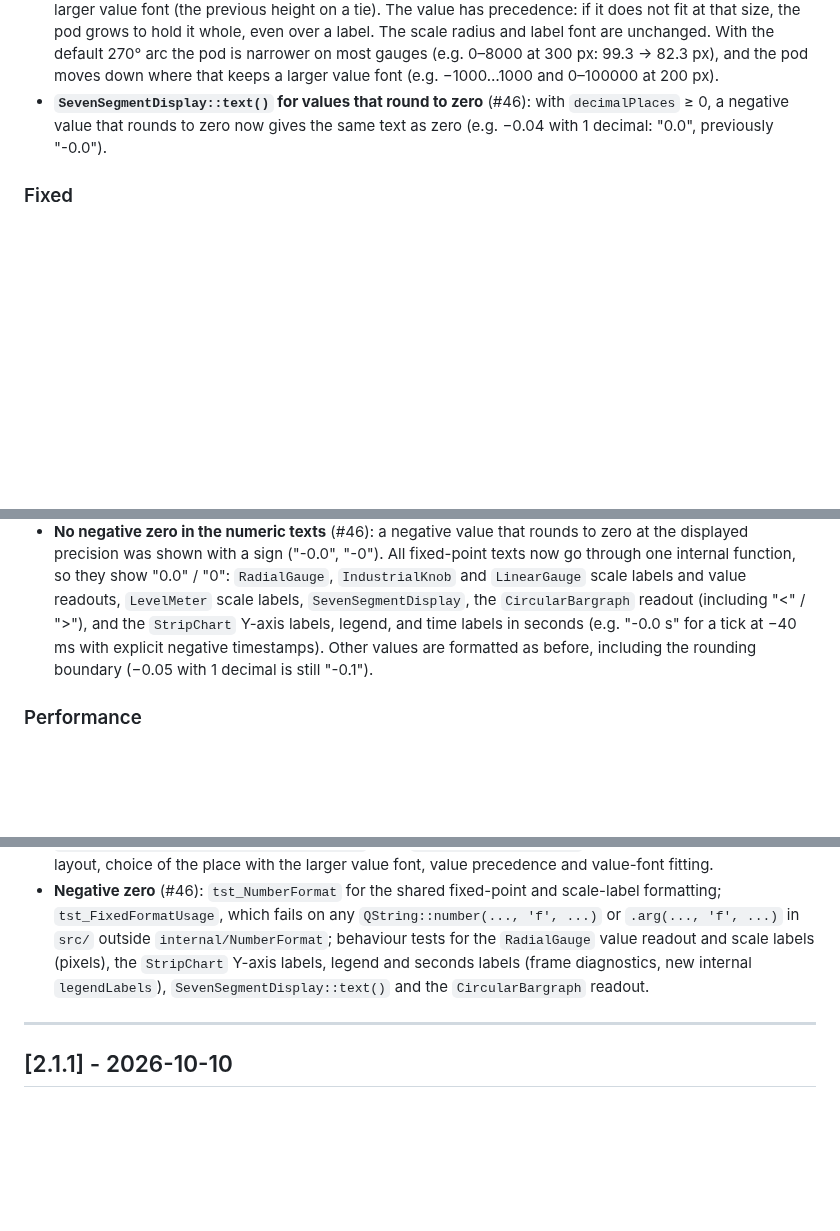
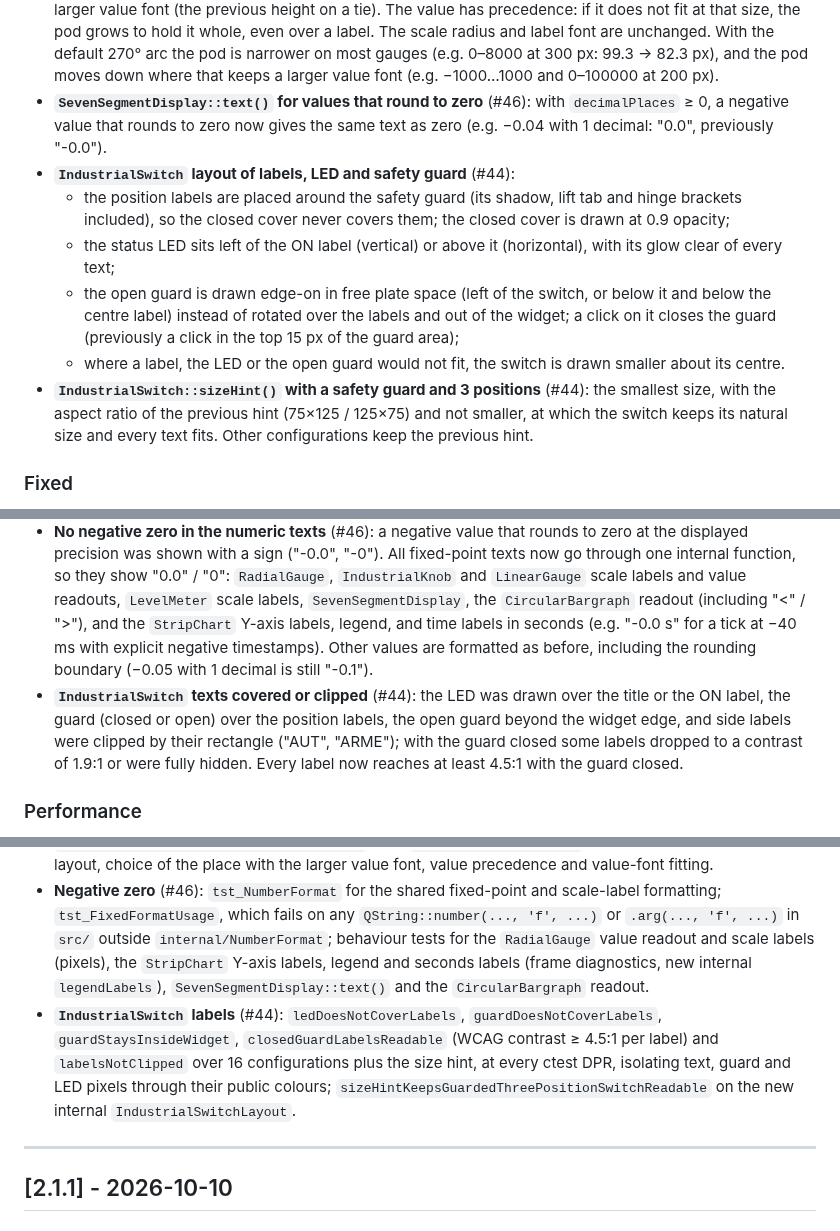
Before and after one commit to paolosereno/QtIndustrialWidgets, a Markdown page: CHANGELOG.md, 3 parts joined by grey strips. GitHub-like rendering; blank space fills up the shorter version.

Commit message:
docs(industrialswitch): CHANGELOG and regenerated gallery images (#44)
--export-gallery changes industrial-switch-guarded-toggle.png,
industrial-switch-rocker.png and tab-manual-controls.png, and adds
industrial-switch-guarded-three-position.png (at its sizeHint()); the
other images are byte-identical.

Co-Authored-By: Claude Opus 5.5 <noreply@anthropic.com>

```diff
--- a/CHANGELOG.md
+++ b/CHANGELOG.md
@@ -24,6 +24,12 @@ and this project adheres to [Semantic Versioning](https://semver.org/spec/v2.0.0
 - **Glow dot next to a dropout**: In decimated traces the glow dot on the latest point is no longer drawn when the newest bucket is blank (the legend still shows the latest value), and it is clipped so it never draws inside a blank dropout column.
 - **`RadialGauge` digital display layout** (#43): the readout pod is no longer a fixed 0.68 r × 0.28 r box. It is narrowed so that it and the unit text keep max(2 px, 0.02 r) from every scale label; except in the case below, it is never wider than before. The value font is the largest size up to the previous 0.15 r at which the widest value of the range (minimum or maximum at the current precision) fits, down to max(8 px, scale label font). The pod stays at its previous height or moves below the end-of-arc labels, whichever allows the larger value font (the previous height on a tie). The value has precedence: if it does not fit at that size, the pod grows to hold it whole, even over a label. The scale radius and label font are unchanged. With the default 270° arc the pod is narrower on most gauges (e.g. 0–8000 at 300 px: 99.3 → 82.3 px), and the pod moves down where that keeps a larger value font (e.g. −1000…1000 and 0–100000 at 200 px).
 - **`SevenSegmentDisplay::text()` for values that round to zero** (#46): with `decimalPlaces` ≥ 0, a negative value that rounds to zero now gives the same text as zero (e.g. −0.04 with 1 decimal: "0.0", previously "-0.0").
+- **`IndustrialSwitch` layout of labels, LED and safety guard** (#44):
+  - the position labels are placed around the safety guard (its shadow, lift tab and hinge brackets included), so the closed cover never covers them; the closed cover is drawn at 0.9 opacity;
+  - the status LED sits left of the ON label (vertical) or above it (horizontal), with its glow clear of every text;
+  - the open guard is drawn edge-on in free plate space (left of the switch, or below it and below the centre label) instead of rotated over the labels and out of the widget; a click on it closes the guard (previously a click in the top 15 px of the guard area);
+  - where a label, the LED or the open guard would not fit, the switch is drawn smaller about its centre.
+- **`IndustrialSwitch::sizeHint()` with a safety guard and 3 positions** (#44): the smallest size, with the aspect ratio of the previous hint (75×125 / 125×75) and not smaller, at which the switch keeps its natural size and every text fits. Other configurations keep the previous hint.
 
 ### Fixed
 - **Relative time labels with a short span** (regression introduced in #12): with a time span shorter than `W_dev` ns the window is `W_dev` ns wide (1 ns buckets), but relative X-axis labels were still computed for the configured span, so they did not match the data (e.g. "−400 ns" at the left edge of a 1000 ns window). Relative labels now describe the effective window, like absolute labels.
@@ -37,6 +43,7 @@ and this project adheres to [Semantic Versioning](https://semver.org/spec/v2.0.0
 - **`RadialGauge` and `IndustrialKnob` scale labels no longer clipped** (#35): each scale label was drawn into a rectangle exactly as large as its font bounding rectangle and clipped to it, which cut up to 1 px off labels on macOS (the same defect fixed in `LinearGauge` in #31). The labels are now drawn without clipping; their positions are unchanged.
 - **`RadialGauge` end-of-arc labels hidden by the digital display** (#43): the pod was drawn over the corner of the last scale label (e.g. "8000"), and of the first one with a symmetric range (e.g. "−1000"), at every size with the default 270° arc. A value wider than the pod (e.g. "100000.0" at 200 px) was clipped at the pod edges; it is now always drawn whole.
 - **No negative zero in the numeric texts** (#46): a negative value that rounds to zero at the displayed precision was shown with a sign ("-0.0", "-0"). All fixed-point texts now go through one internal function, so they show "0.0" / "0": `RadialGauge`, `IndustrialKnob` and `LinearGauge` scale labels and value readouts, `LevelMeter` scale labels, `SevenSegmentDisplay`, the `CircularBargraph` readout (including "<" / ">"), and the `StripChart` Y-axis labels, legend, and time labels in seconds (e.g. "-0.0 s" for a tick at −40 ms with explicit negative timestamps). Other values are formatted as before, including the rounding boundary (−0.05 with 1 decimal is still "-0.1").
+- **`IndustrialSwitch` texts covered or clipped** (#44): the LED was drawn over the title or the ON label, the guard (closed or open) over the position labels, the open guard beyond the widget edge, and side labels were clipped by their rectangle ("AUT", "ARME"); with the guard closed some labels dropped to a contrast of 1.9:1 or were fully hidden. Every label now reaches at least 4.5:1 with the guard closed.
 
 ### Performance
 - **SampleIndex streaming without periodic stream rebuilds**: While data streamed in, the SampleIndex window alternated between `W_dev` and `W_dev + 1` buckets, which changed the decimation stream's ring size and forced a full O(N) rebuild of the stream on many frames (periodic 50–190 ms frames in #7; 14 rebuilds in 36 frames for 1 ch × 4M samples). Fixed as a side effect of the bucket/pixel-column alignment (#12): the window always holds `W_dev` buckets, so the stream is built once and then updated per sample. Measured with SampleIndex and Time interleaved in the same loop, the SampleIndex streaming render p95 is within 0.75–1.26× of Time mode for the cases of #7.
@@ -47,6 +54,7 @@ and this project adheres to [Semantic Versioning](https://semver.org/spec/v2.0.0
 - **Dropout columns**: Removed the `QEXPECT_FAIL` markers on the segment count of `nonFiniteValuesBreakTheTrace`; its pixel check remains an expected failure only because bucket edges are not aligned to device columns in that geometry (#12). Added tests for single, edge, consecutive, streaming and evicted dropouts, for the glow dot next to a blank column and for autoscale with a blank column, and extended the incremental-equals-batch property test to compare the sets of drawn and blank buckets.
 - **`RadialGauge` digital display** (#43): `scaleLabelsNotHiddenByDigitalDisplay` (no scale-label pixel changes when the display is shown; 4 sizes × 3 ranges × 2 arcs) and `valueTextInsideDigitalDisplay` (the value stays inside the pod with a margin, including a value that only fits by covering a label), `valueFontNotReducedWhenLoweringAvoidsIt`; new `tst_RadialGaugeLayout` for the scale geometry, pod layout, choice of the place with the larger value font, value precedence and value-font fitting.
 - **Negative zero** (#46): `tst_NumberFormat` for the shared fixed-point and scale-label formatting; `tst_FixedFormatUsage`, which fails on any `QString::number(..., 'f', ...)` or `.arg(..., 'f', ...)` in `src/` outside `internal/NumberFormat`; behaviour tests for the `RadialGauge` value readout and scale labels (pixels), the `StripChart` Y-axis labels, legend and seconds labels (frame diagnostics, new internal `legendLabels`), `SevenSegmentDisplay::text()` and the `CircularBargraph` readout.
+- **`IndustrialSwitch` labels** (#44): `ledDoesNotCoverLabels`, `guardDoesNotCoverLabels`, `guardStaysInsideWidget`, `closedGuardLabelsReadable` (WCAG contrast ≥ 4.5:1 per label) and `labelsNotClipped` over 16 configurations plus the size hint, at every ctest DPR, isolating text, guard and LED pixels through their public colours; `sizeHintKeepsGuardedThreePositionSwitchReadable` on the new internal `IndustrialSwitchLayout`.
 
 ---
 
```
Also changed, not shown: docs/images/industrial-switch-guarded-three-position.png (added), docs/images/industrial-switch-guarded-toggle.png, docs/images/industrial-switch-rocker.png, docs/images/tab-manual-controls.png.
